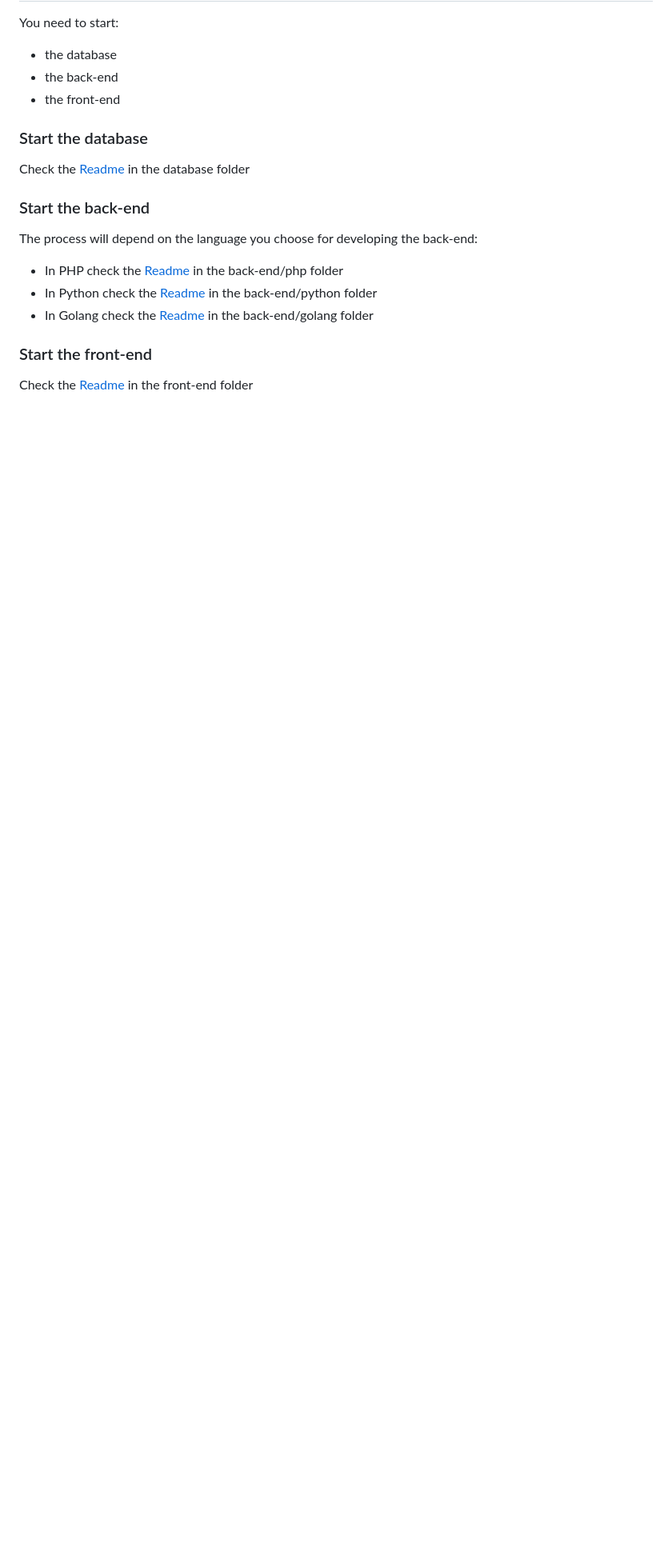
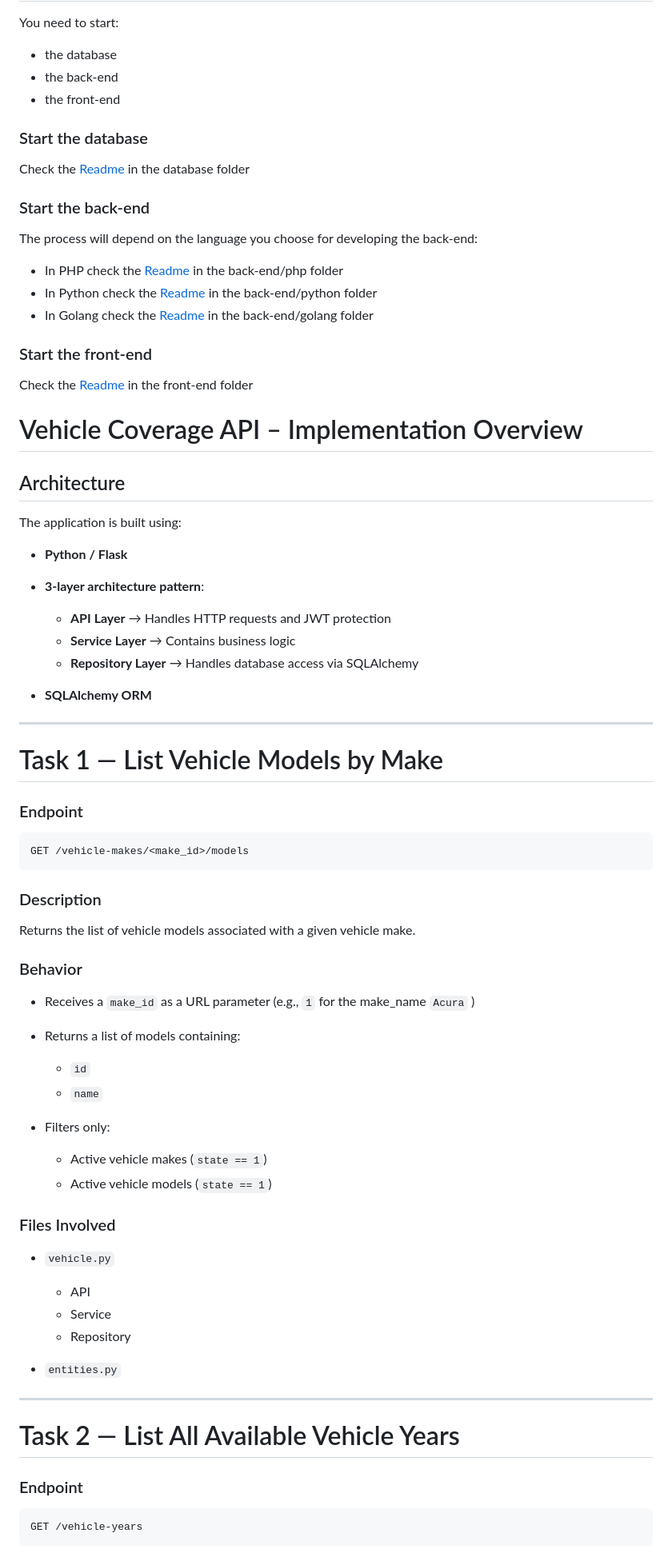
Before and after one commit to sergepancho/remise_ads_test_fullstack, a Markdown page: README.md, the part around one of its changes. Shown at 80% size. GitHub-like rendering; blank space fills up the shorter version.

````diff
--- a/README.md
+++ b/README.md
@@ -132,3 +128,64 @@ The process will depend on the language you choose for developing the back-end:
 ### Start the front-end
 
 Check the [Readme](./front-end/README.md)  in the front-end folder
+
+
+# Vehicle Coverage API – Implementation Overview
+
+## Architecture
+
+The application is built using:
+
+* **Python / Flask**
+* **3-layer architecture pattern**:
+
+  * **API Layer** → Handles HTTP requests and JWT protection
+  * **Service Layer** → Contains business logic
+  * **Repository Layer** → Handles database access via SQLAlchemy
+* **SQLAlchemy ORM**
+
+---
+
+# Task 1 — List Vehicle Models by Make
+
+### Endpoint
+
+```
+GET /vehicle-makes/<make_id>/models
+```
+
+### Description
+
+Returns the list of vehicle models associated with a given vehicle make.
+
+### Behavior
+
+* Receives a `make_id` as a URL parameter (e.g., `1` for the make_name `Acura`  )
+* Returns a list of models containing:
+
+  * `id`
+  * `name`
+* Filters only:
+
+  * Active vehicle makes (`state == 1`)
+  * Active vehicle models (`state == 1`)
+
+### Files Involved
+
+* `vehicle.py`
+
+  * API
+  * Service
+  * Repository
+* `entities.py`
+
+---
+
+# Task 2 — List All Available Vehicle Years
+
+### Endpoint
+
+```
+GET /vehicle-years
+```
+
````
Also changed, not shown: other parts of README.md (+119 -4 lines).
